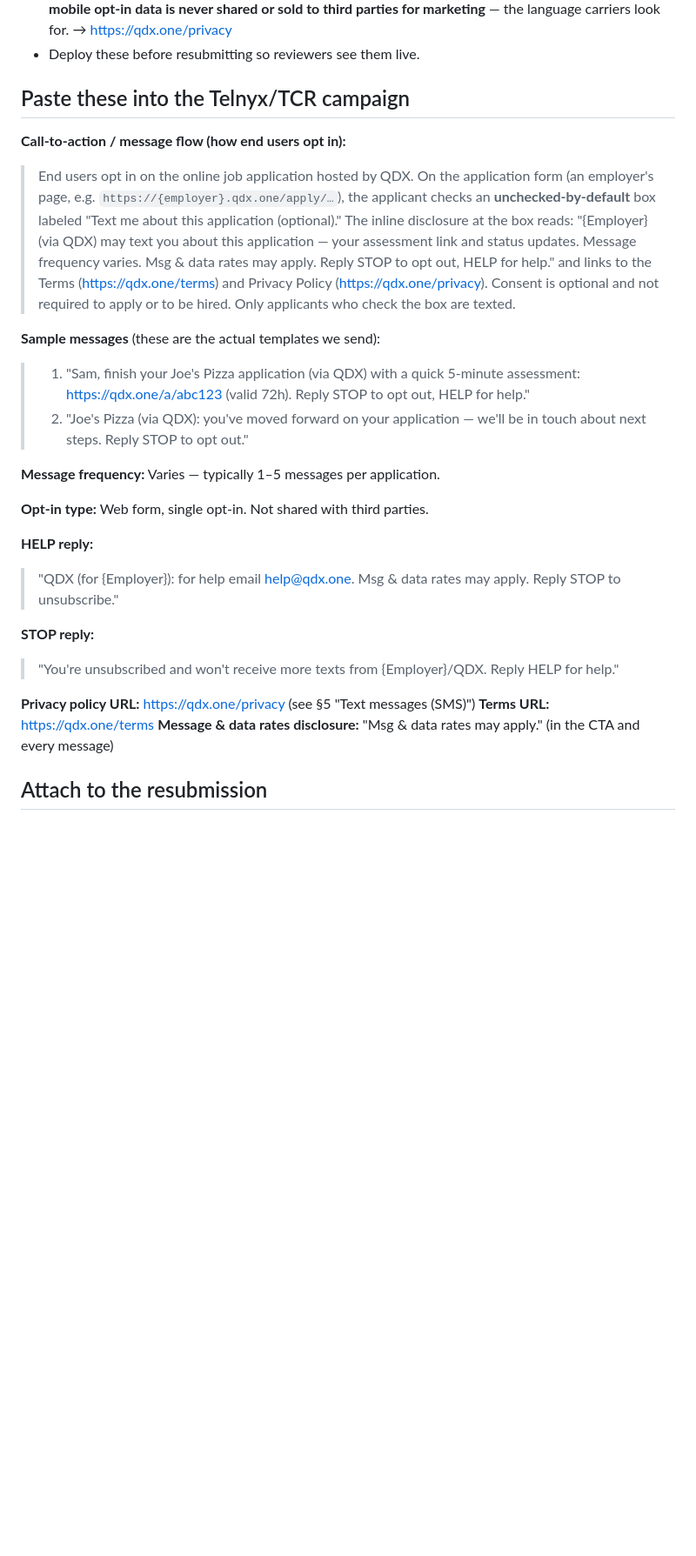
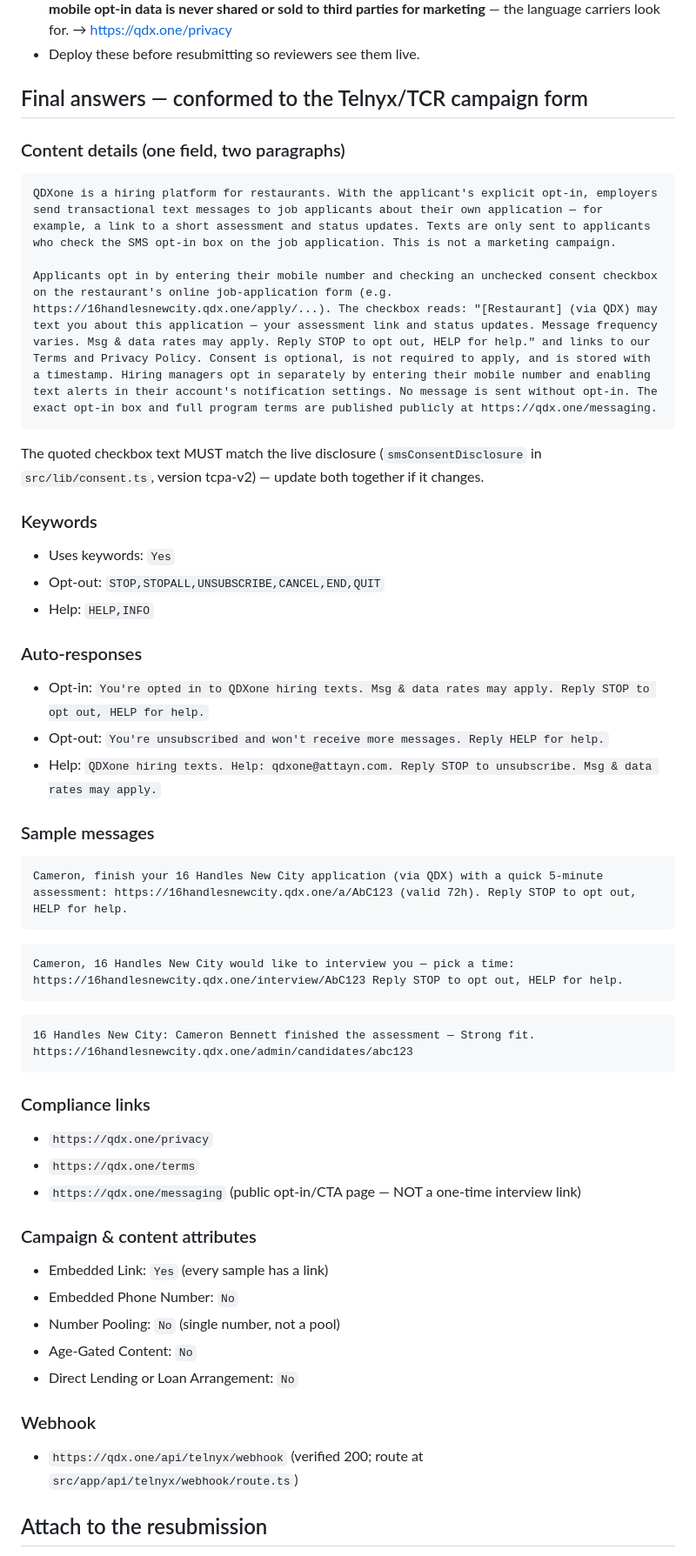
Before and after one commit to attayndev/qdxone, a Markdown page: docs/sms-10dlc-resubmission.md, the part around the change. Shown at 87% size. GitHub-like rendering; blank space fills up the shorter version.

Commit message:
Update 10DLC resubmission doc with final form-conformed answers

````diff
--- a/docs/sms-10dlc-resubmission.md
+++ b/docs/sms-10dlc-resubmission.md
@@ -21,41 +21,52 @@ frequency, "msg & data rates may apply", and a privacy-policy link.
   → https://qdx.one/privacy
 - Deploy these before resubmitting so reviewers see them live.
 
-## Paste these into the Telnyx/TCR campaign
+## Final answers — conformed to the Telnyx/TCR campaign form
 
-**Call-to-action / message flow (how end users opt in):**
-> End users opt in on the online job application hosted by QDX. On the
-> application form (an employer's page, e.g. `https://{employer}.qdx.one/apply/…`),
-> the applicant checks an **unchecked-by-default** box labeled "Text me about this
-> application (optional)." The inline disclosure at the box reads: "{Employer}
-> (via QDX) may text you about this application — your assessment link and status
-> updates. Message frequency varies. Msg & data rates may apply. Reply STOP to opt
-> out, HELP for help." and links to the Terms (https://qdx.one/terms) and Privacy
-> Policy (https://qdx.one/privacy). Consent is optional and not required to apply
-> or to be hired. Only applicants who check the box are texted.
+### Content details (one field, two paragraphs)
+```
+QDXone is a hiring platform for restaurants. With the applicant's explicit opt-in, employers send transactional text messages to job applicants about their own application — for example, a link to a short assessment and status updates. Texts are only sent to applicants who check the SMS opt-in box on the job application. This is not a marketing campaign.
 
-**Sample messages** (these are the actual templates we send):
-> 1. "Sam, finish your Joe's Pizza application (via QDX) with a quick 5-minute
->    assessment: https://qdx.one/a/abc123 (valid 72h). Reply STOP to opt out, HELP
->    for help."
-> 2. "Joe's Pizza (via QDX): you've moved forward on your application — we'll be in
->    touch about next steps. Reply STOP to opt out."
+Applicants opt in by entering their mobile number and checking an unchecked consent checkbox on the restaurant's online job-application form (e.g. https://16handlesnewcity.qdx.one/apply/...). The checkbox reads: "[Restaurant] (via QDX) may text you about this application — your assessment link and status updates. Message frequency varies. Msg & data rates may apply. Reply STOP to opt out, HELP for help." and links to our Terms and Privacy Policy. Consent is optional, is not required to apply, and is stored with a timestamp. Hiring managers opt in separately by entering their mobile number and enabling text alerts in their account's notification settings. No message is sent without opt-in. The exact opt-in box and full program terms are published publicly at https://qdx.one/messaging.
+```
+The quoted checkbox text MUST match the live disclosure (`smsConsentDisclosure`
+in `src/lib/consent.ts`, version tcpa-v2) — update both together if it changes.
 
-**Message frequency:** Varies — typically 1–5 messages per application.
+### Keywords
+- Uses keywords: `Yes`
+- Opt-out: `STOP,STOPALL,UNSUBSCRIBE,CANCEL,END,QUIT`
+- Help: `HELP,INFO`
 
-**Opt-in type:** Web form, single opt-in. Not shared with third parties.
+### Auto-responses
+- Opt-in: `You're opted in to QDXone hiring texts. Msg & data rates may apply. Reply STOP to opt out, HELP for help.`
+- Opt-out: `You're unsubscribed and won't receive more messages. Reply HELP for help.`
+- Help: `QDXone hiring texts. Help: qdxone@attayn.com. Reply STOP to unsubscribe. Msg & data rates may apply.`
 
-**HELP reply:**
-> "QDX (for {Employer}): for help email help@qdx.one. Msg & data rates may apply.
-> Reply STOP to unsubscribe."
+### Sample messages
+```
+Cameron, finish your 16 Handles New City application (via QDX) with a quick 5-minute assessment: https://16handlesnewcity.qdx.one/a/AbC123 (valid 72h). Reply STOP to opt out, HELP for help.
+```
+```
+Cameron, 16 Handles New City would like to interview you — pick a time: https://16handlesnewcity.qdx.one/interview/AbC123 Reply STOP to opt out, HELP for help.
+```
+```
+16 Handles New City: Cameron Bennett finished the assessment — Strong fit. https://16handlesnewcity.qdx.one/admin/candidates/abc123
+```
 
-**STOP reply:**
-> "You're unsubscribed and won't receive more texts from {Employer}/QDX. Reply
-> HELP for help."
+### Compliance links
+- `https://qdx.one/privacy`
+- `https://qdx.one/terms`
+- `https://qdx.one/messaging`  (public opt-in/CTA page — NOT a one-time interview link)
 
-**Privacy policy URL:** https://qdx.one/privacy  (see §5 "Text messages (SMS)")
-**Terms URL:** https://qdx.one/terms
-**Message & data rates disclosure:** "Msg & data rates may apply." (in the CTA and every message)
+### Campaign & content attributes
+- Embedded Link: `Yes` (every sample has a link)
+- Embedded Phone Number: `No`
+- Number Pooling: `No` (single number, not a pool)
+- Age-Gated Content: `No`
+- Direct Lending or Loan Arrangement: `No`
+
+### Webhook
+- `https://qdx.one/api/telnyx/webhook`  (verified 200; route at `src/app/api/telnyx/webhook/route.ts`)
 
 ## Attach to the resubmission
 A **screenshot of the application form** showing the opt-in checkbox with the full
````
